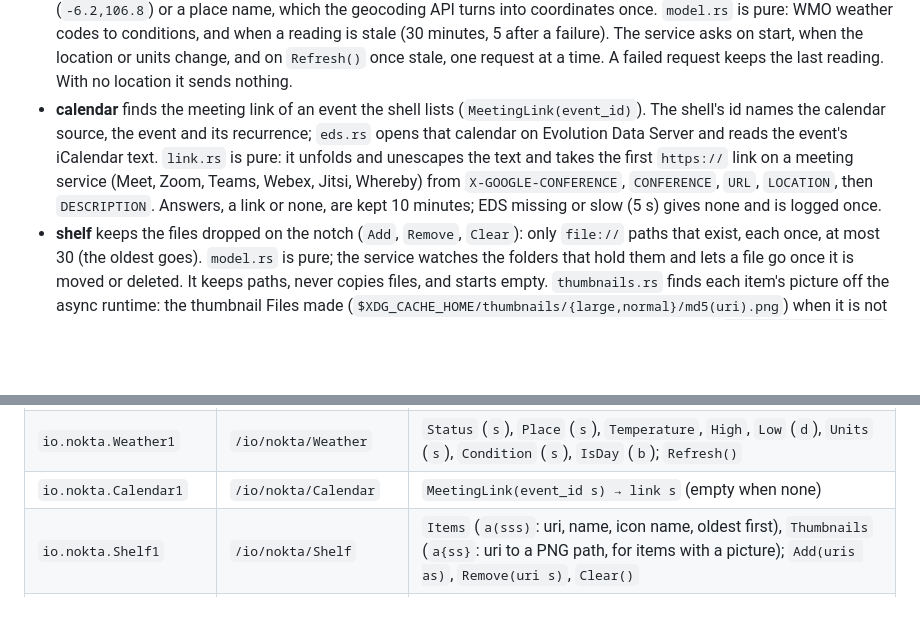
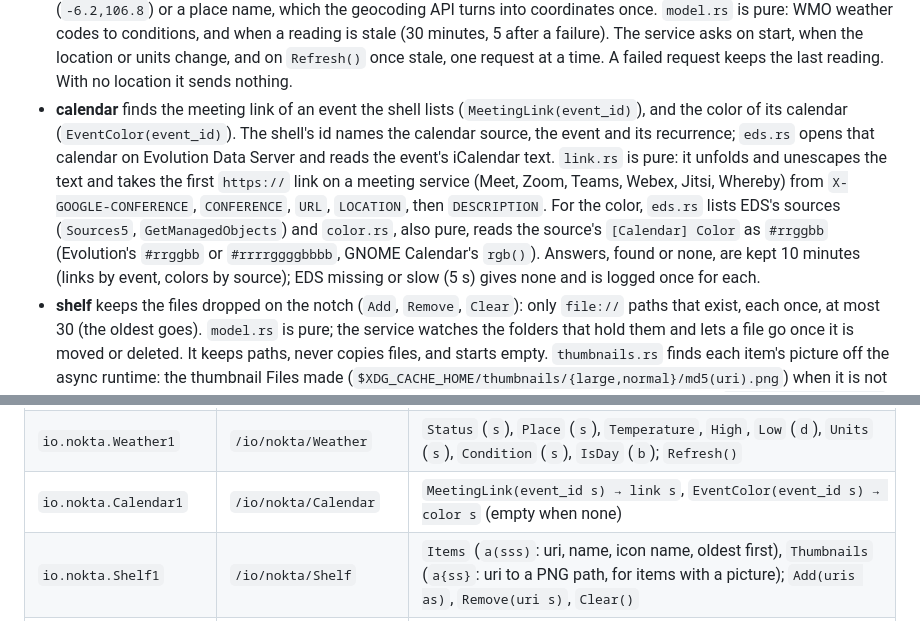
Before and after one commit to MasRama/nokta, a Markdown page: ARCHITECTURE.md, 2 parts joined by grey strips. Rendered like a GitHub page; blank space fills up the shorter version.

```diff
--- a/ARCHITECTURE.md
+++ b/ARCHITECTURE.md
@@ -262,14 +262,19 @@ docs/               manual test checklist, screenshots
   change, and on `Refresh()` once stale, one request at a time. A failed
   request keeps the last reading. With no location it sends nothing.
 - **calendar** finds the meeting link of an event the shell lists
-  (`MeetingLink(event_id)`). The shell's id names the calendar source, the
+  (`MeetingLink(event_id)`), and the color of its calendar
+  (`EventColor(event_id)`). The shell's id names the calendar source, the
   event and its recurrence; `eds.rs` opens that calendar on Evolution Data
   Server and reads the event's iCalendar text. `link.rs` is pure: it
   unfolds and unescapes the text and takes the first `https://` link on a
   meeting service (Meet, Zoom, Teams, Webex, Jitsi, Whereby) from
   `X-GOOGLE-CONFERENCE`, `CONFERENCE`, `URL`, `LOCATION`, then
-  `DESCRIPTION`. Answers, a link or none, are kept 10 minutes; EDS missing
-  or slow (5 s) gives none and is logged once.
+  `DESCRIPTION`. For the color, `eds.rs` lists EDS's sources
+  (`Sources5`, `GetManagedObjects`) and `color.rs`, also pure, reads the
+  source's `[Calendar] Color` as `#rrggbb` (Evolution's `#rrggbb` or
+  `#rrrrggggbbbb`, GNOME Calendar's `rgb()`). Answers, found or none, are
+  kept 10 minutes (links by event, colors by source); EDS missing or slow
+  (5 s) gives none and is logged once for each.
 - **shelf** keeps the files dropped on the notch (`Add`, `Remove`,
   `Clear`): only `file://` paths that exist, each once, at most 30 (the
   oldest goes). `model.rs` is pure; the service watches the folders that
@@ -334,7 +339,7 @@ files in `contracts/` are the full definition; this is the overview.
 | `io.nokta.Timer1` | `/io/nokta/Timer` | `State`, `Phase`, `DurationUs`, `RemainingUs`, `TimestampUs`, `Sessions`, `LongBreak`; `Clocks` `a(sssbxxxx)` (id, kind, label, running, duration, value and monotonic timestamp in µs, alarm time in Unix µs); `Start(phase s)`, `Pause()`, `Resume()`, `Stop()`, `AddCountdown(label s, duration_us x) → id s`, `AddStopwatch(label s) → id s`, `AddAlarm(label s, unix_us x) → id s`, `PauseClock(id s)`, `ResumeClock(id s)`, `RemoveClock(id s)`, `ClearClocks()`; signals `Finished(phase s)`, `ClockDone(id s, kind s, label s)` |
 | `io.nokta.Activities1` | `/io/nokta/Activities` | `Activities` (`a(ssssdx)`: id, title, detail, icon, progress, start); `Set(id s, title s, detail s, icon s, progress d)`, `End(id s, success b, message s)`; signal `Ended(id s, title s, success b, message s, elapsed_us x)` |
 | `io.nokta.Weather1` | `/io/nokta/Weather` | `Status` (`s`), `Place` (`s`), `Temperature`, `High`, `Low` (`d`), `Units` (`s`), `Condition` (`s`), `IsDay` (`b`); `Refresh()` |
-| `io.nokta.Calendar1` | `/io/nokta/Calendar` | `MeetingLink(event_id s) → link s` (empty when none) |
+| `io.nokta.Calendar1` | `/io/nokta/Calendar` | `MeetingLink(event_id s) → link s`, `EventColor(event_id s) → color s` (empty when none) |
 | `io.nokta.Shelf1` | `/io/nokta/Shelf` | `Items` (`a(sss)`: uri, name, icon name, oldest first), `Thumbnails` (`a{ss}`: uri to a PNG path, for items with a picture); `Add(uris as)`, `Remove(uri s)`, `Clear()` |
 | `io.nokta.Clipboard1` | `/io/nokta/Clipboard` | `Items` (`a(ssssbx)`: id, kind `text` or `image`, preview, thumbnail path, pinned, copied at in Unix µs, newest first), `Paused` (`b`); `Add(kind s, text s, image ay)`, `Get(id s) → (kind s, text s, image ay)`, `Pin(id s, pinned b)`, `Remove(id s)`, `Clear()` (keeps pinned entries), `SetPaused(paused b)` |
 
```
Also changed, not shown: README.md (+6 -4 lines), docs/testing.md (+9 -2 lines).
